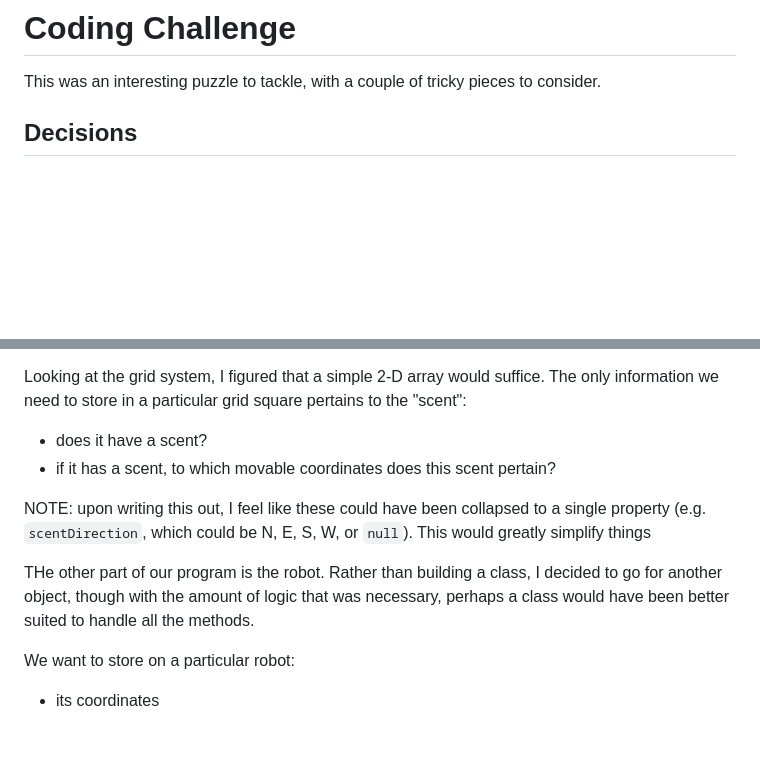
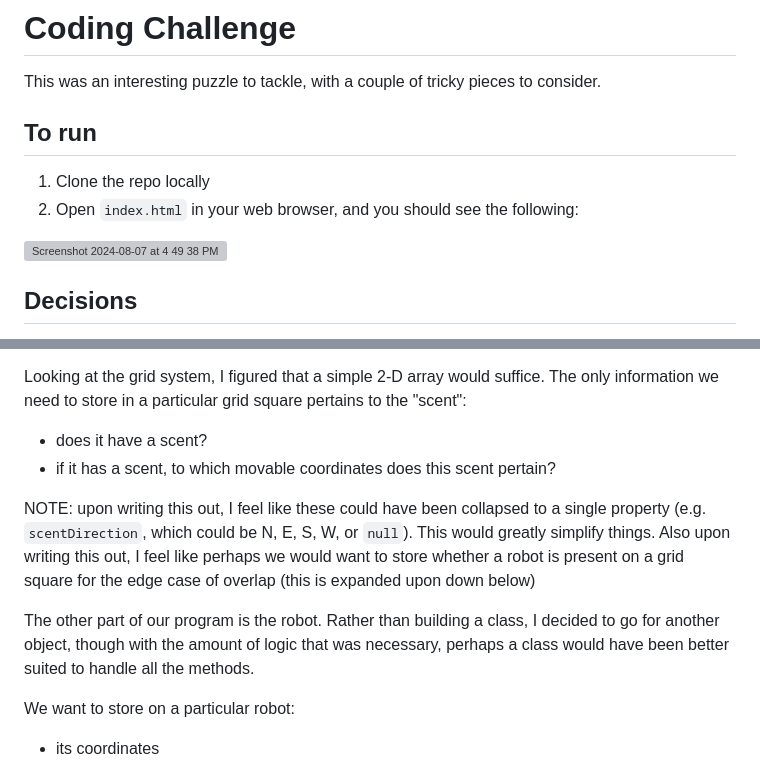
Before and after one commit to alexander-meyer/red_badger_coding_challenge, a Markdown page: README.md, 2 parts joined by grey strips. GitHub-like rendering; blank space fills up the shorter version; grey boxes are pictures that could not be loaded.

```diff
--- a/README.md
+++ b/README.md
@@ -1,6 +1,13 @@
 # Coding Challenge
 
 This was an interesting puzzle to tackle, with a couple of tricky pieces to consider.
+
+## To run
+
+1. Clone the repo locally
+2. Open `index.html` in your web browser, and you should see the following:
+
+<img width="455" alt="Screenshot 2024-08-07 at 4 49 38 PM" src="https://github.com/user-attachments/assets/edf745a2-6639-4554-8406-81742ebf36e4">
 
 ## Decisions
 Since the UI/UX was not the primary focus, and since we weren't operating a server of any kind, I opted to go for a vanilla `.ts`/`.html` approach, since I thought that React would be overkill. In hindsight, I'd forgotten how irksome it could be to deal with TS config settings, so I wish I'd just gone with a framework. It would have simplified the organization of functions and files too, allowing for easier export (I couldn't get around the TS compilation issues when trying to move custom types into their own file).
@@ -9,9 +16,9 @@ Looking at the grid system, I figured that a simple 2-D array would suffice. The
 - does it have a scent?
 - if it has a scent, to which movable coordinates does this scent pertain?
 
-NOTE: upon writing this out, I feel like these could have been collapsed to a single property (e.g. `scentDirection`, which could be N, E, S, W, or `null`). This would greatly simplify things
+NOTE: upon writing this out, I feel like these could have been collapsed to a single property (e.g. `scentDirection`, which could be N, E, S, W, or `null`). This would greatly simplify things. Also upon writing this out, I feel like perhaps we would want to store whether a robot is present on a grid square for the edge case of overlap (this is expanded upon down below)
 
-THe other part of our program is the robot. Rather than building a class, I decided to go for another object, though with the amount of logic that was necessary, perhaps a class would have been better suited to handle all the methods.
+The other part of our program is the robot. Rather than building a class, I decided to go for another object, though with the amount of logic that was necessary, perhaps a class would have been better suited to handle all the methods.
 
 We want to store on a particular robot:
 - its coordinates
```
